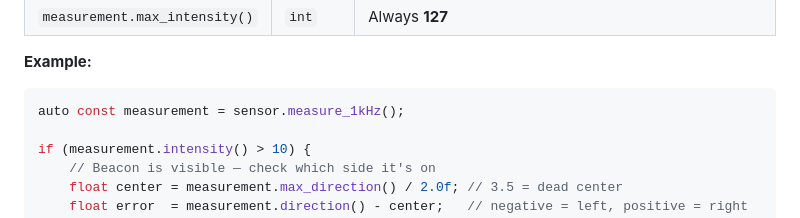
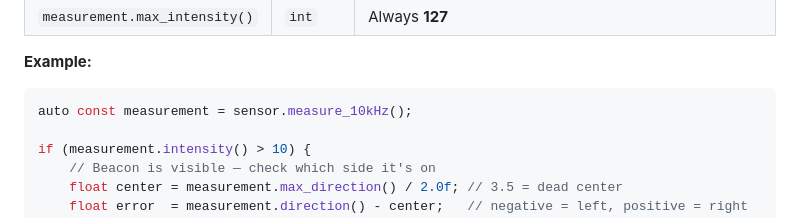
Before and after one commit to libhal/vex-irb-adapter, a Markdown page: README.md, the part around the change. Rendered like a GitHub page.

Commit message:
:memo: fixup to 10kHz for measurement

````diff
--- a/README.md
+++ b/README.md
@@ -129,7 +129,7 @@ auto const measurement_1kHz = sensor.measure_1kHz(); // not needed for class
 **Example:**
 
 ```cpp
-auto const measurement = sensor.measure_1kHz();
+auto const measurement = sensor.measure_10kHz();
 
 if (measurement.intensity() > 10) {
     // Beacon is visible — check which side it's on
````
